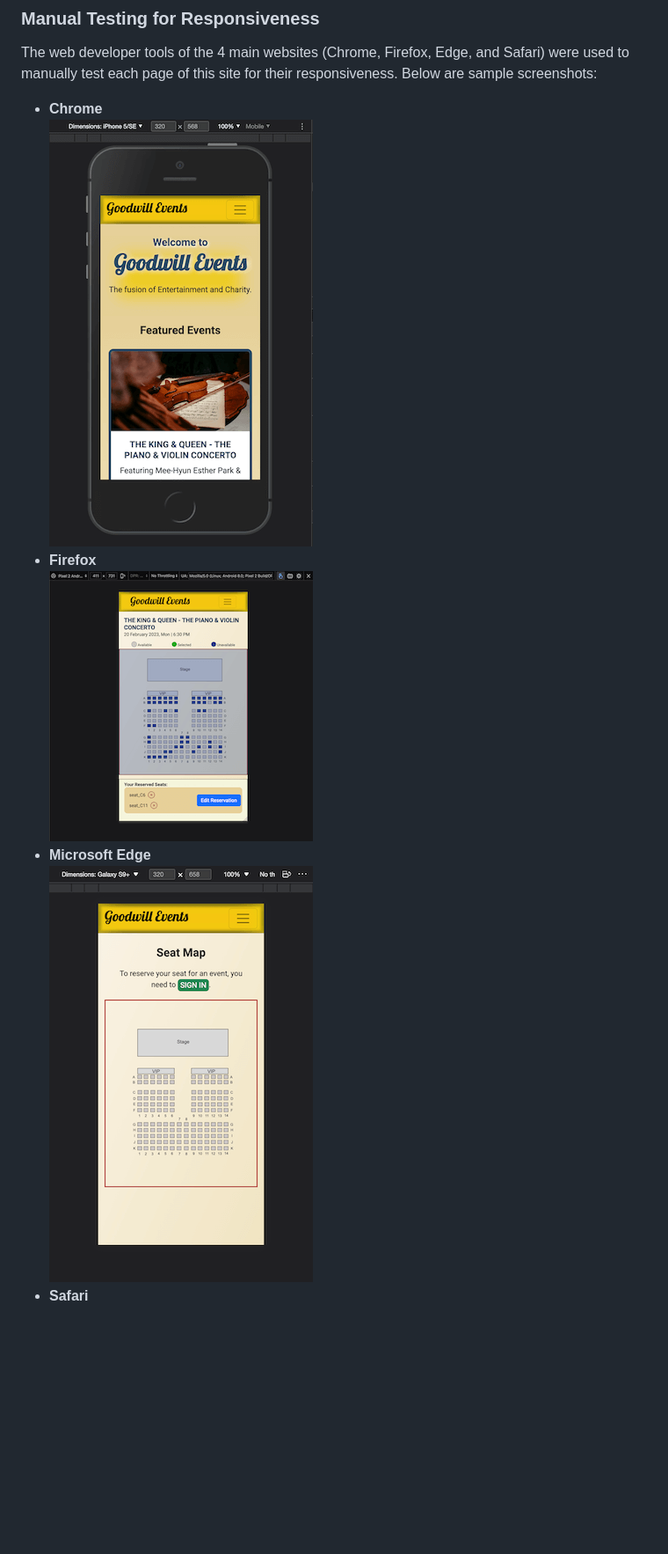
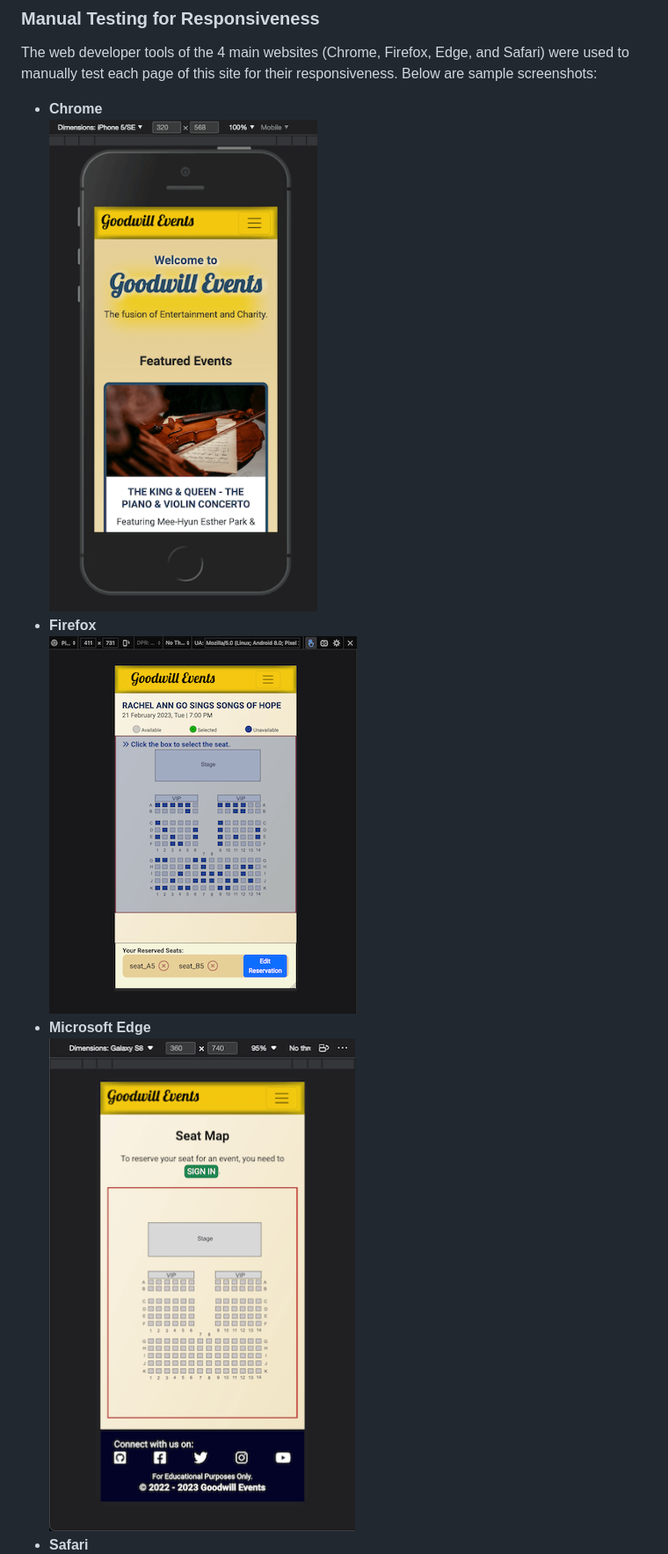
Before and after one commit to marked-gil/goodwill-events, a Markdown page: TESTING.md, the part around the change. Shown: that part at 88% size. Drawn GitHub-style; pictures changed too: docs/testing_screenshots/manual_responsiveness_test/chrome-iphone5.png, docs/testing_screenshots/manual_responsiveness_test/edge-galaxy-s8.png (added), docs/testing_screenshots/manual_responsiveness_test/edge-galaxy-s9plus.png (deleted); blank space fills up the shorter version.

Commit message:
Update the images in manual responsiveness testing

```diff
--- a/TESTING.md
+++ b/TESTING.md
@@ -302,7 +302,7 @@ The web developer tools of the 4 main websites (Chrome, Firefox, Edge, and Safar
 * **Firefox**
 ![Pixel 2 Android on Firefox developer tool](docs/testing_screenshots/manual_responsiveness_test/firefox-pixel2-android.png)
 * **Microsoft Edge**
-![Galaxy S9+ on Microsoft Edge developer tool](docs/testing_screenshots/manual_responsiveness_test/edge-galaxy-s9plus.png)
+![Galaxy S9+ on Microsoft Edge developer tool](docs/testing_screenshots/manual_responsiveness_test/edge-galaxy-s8.png)
 * **Safari**
 ![iPhone 8 Plus on Safari developer tool](docs/testing_screenshots/manual_responsiveness_test/safari-iphone8plus.png)
 
```
Also changed, not shown: docs/testing_screenshots/manual_responsiveness_test/safari-iphone8plus.png.
